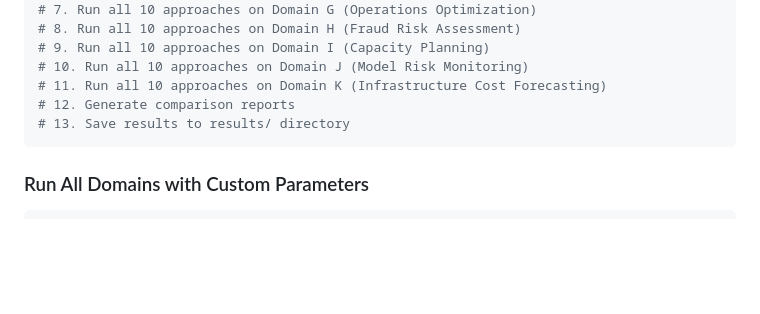
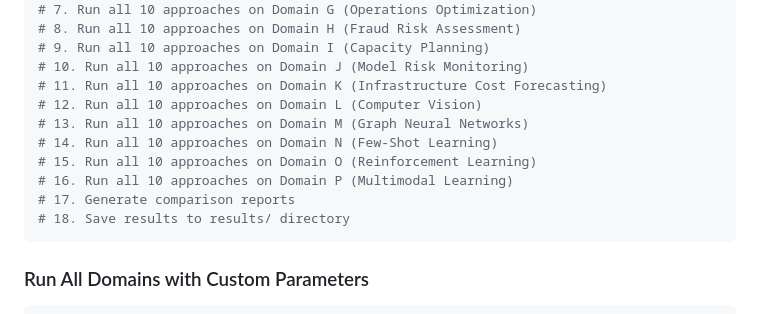
Before and after one commit to Ojhaharsh/10ways2do, a Markdown page: RUNNING.md, the part around the change. Rendered like a GitHub page; blank space fills up the shorter version.

````diff
--- a/RUNNING.md
+++ b/RUNNING.md
@@ -128,8 +128,13 @@ python main.py --all
 # 9. Run all 10 approaches on Domain I (Capacity Planning)
 # 10. Run all 10 approaches on Domain J (Model Risk Monitoring)
 # 11. Run all 10 approaches on Domain K (Infrastructure Cost Forecasting)
-# 12. Generate comparison reports
-# 13. Save results to results/ directory
+# 12. Run all 10 approaches on Domain L (Computer Vision)
+# 13. Run all 10 approaches on Domain M (Graph Neural Networks)
+# 14. Run all 10 approaches on Domain N (Few-Shot Learning)
+# 15. Run all 10 approaches on Domain O (Reinforcement Learning)
+# 16. Run all 10 approaches on Domain P (Multimodal Learning)
+# 17. Generate comparison reports
+# 18. Save results to results/ directory
 ```
 
 ### Run All Domains with Custom Parameters
````
Also changed, not shown: README.md (+50 -2 lines).
